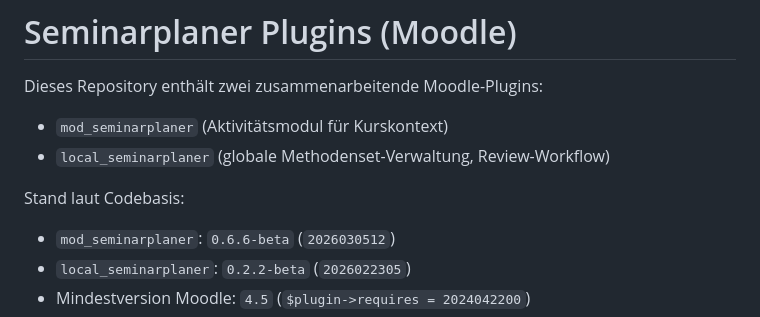
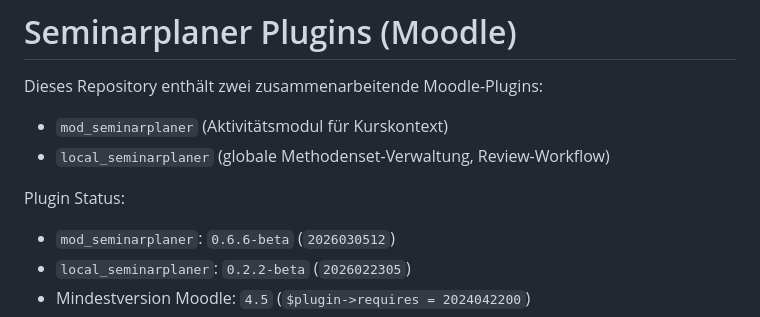
Before and after one commit to gibro/seminarplaner_mod, a Markdown page: README.md, the part around the change. Drawn GitHub-style.

Commit message:
README.md aktualisieren

```diff
--- a/README.md
+++ b/README.md
@@ -5,7 +5,7 @@ Dieses Repository enthält zwei zusammenarbeitende Moodle-Plugins:
 - `mod_seminarplaner` (Aktivitätsmodul für Kurskontext)
 - `local_seminarplaner` (globale Methodenset-Verwaltung, Review-Workflow)
 
-Stand laut Codebasis:
+Plugin Status:
 
 <!-- README_SYNC:START -->
 - `mod_seminarplaner`: `0.6.6-beta` (`2026030512`)
```
